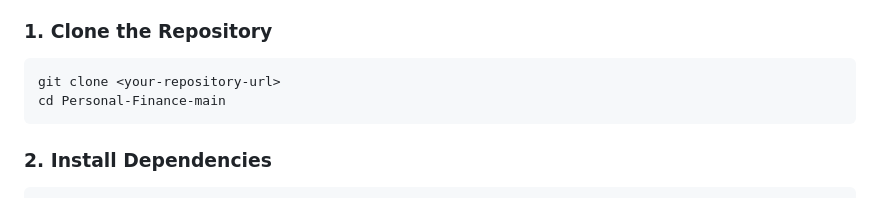
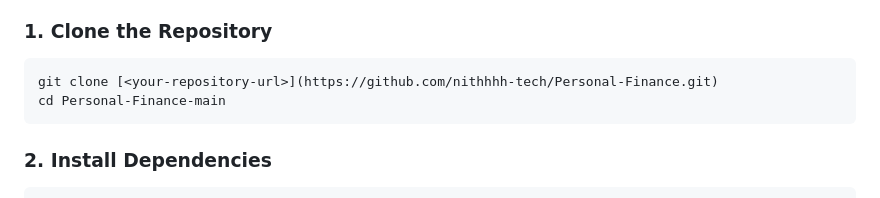
Before and after one commit to nithhhh-tech/Personal-Finance, a Markdown page: README.md, the part around the change. Drawn GitHub-style.

````diff
--- a/README.md
+++ b/README.md
@@ -180,7 +180,7 @@ Install the following before starting:
 ### 1. Clone the Repository
 
 ```bash
-git clone <your-repository-url>
+git clone [<your-repository-url>](https://github.com/nithhhh-tech/Personal-Finance.git)
 cd Personal-Finance-main
 ```
 
````
